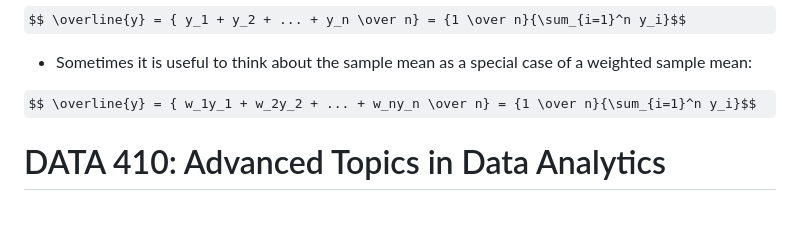
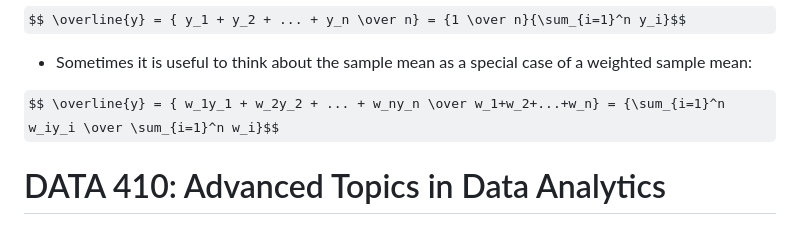
Before and after one commit to hsarfraz/UPENN-R-Programming, a Markdown page: README.md, the part around the change. GitHub-like rendering; some formulas as TeX source.

```diff
--- a/README.md
+++ b/README.md
@@ -76,6 +76,6 @@ $$ \overline{y} = { y_1 + y_2 + ... + y_n \over n} = {1 \over n}{\sum_{i=1}^n y_
 
 * Sometimes it is useful to think about the sample mean as a special case of a weighted sample mean:
 
-$$ \overline{y} = { w_1y_1 + w_2y_2 + ... + w_ny_n \over n} = {1 \over n}{\sum_{i=1}^n y_i}$$
+$$ \overline{y} = { w_1y_1 + w_2y_2 + ... + w_ny_n \over w_1+w_2+...+w_n} = {\sum_{i=1}^n w_iy_i \over \sum_{i=1}^n w_i}$$
 
 # DATA 410: Advanced Topics in Data Analytics
```
